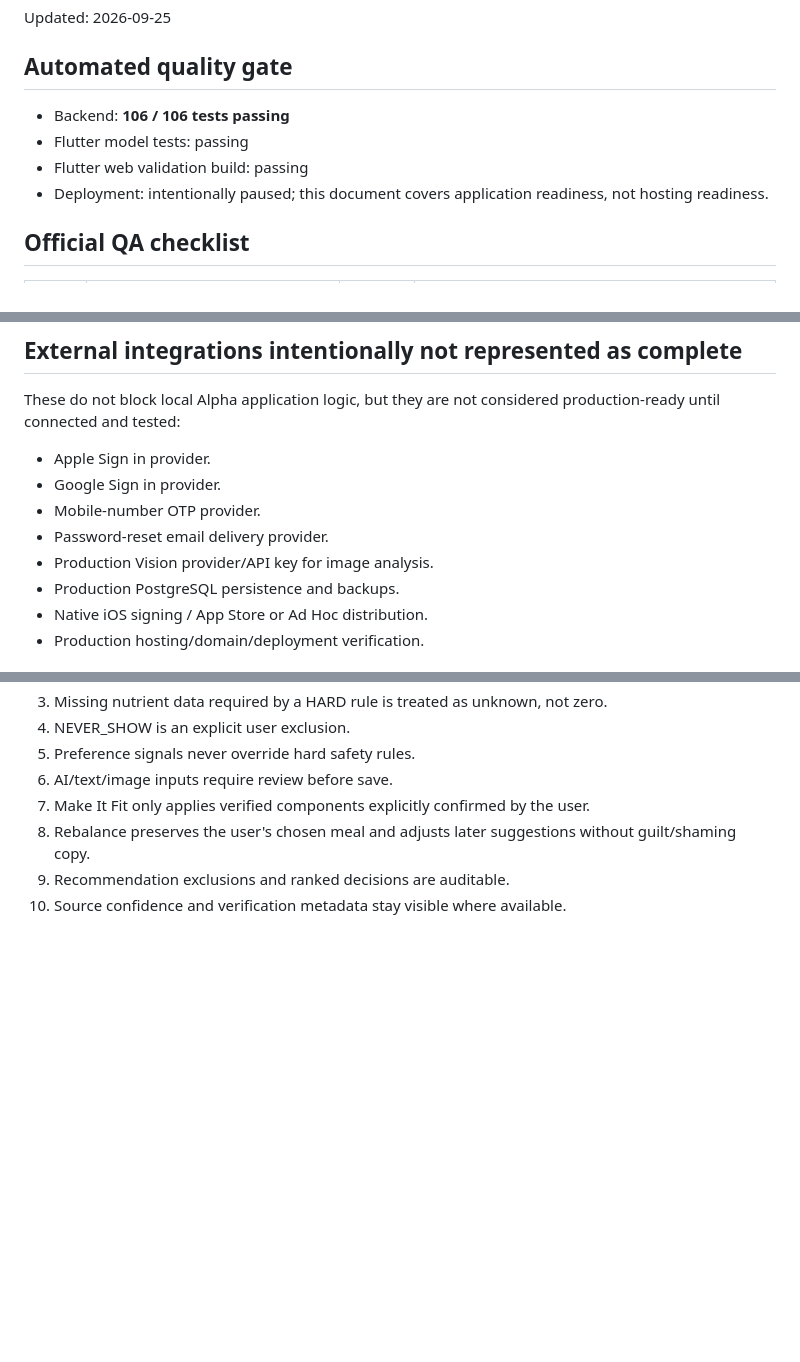
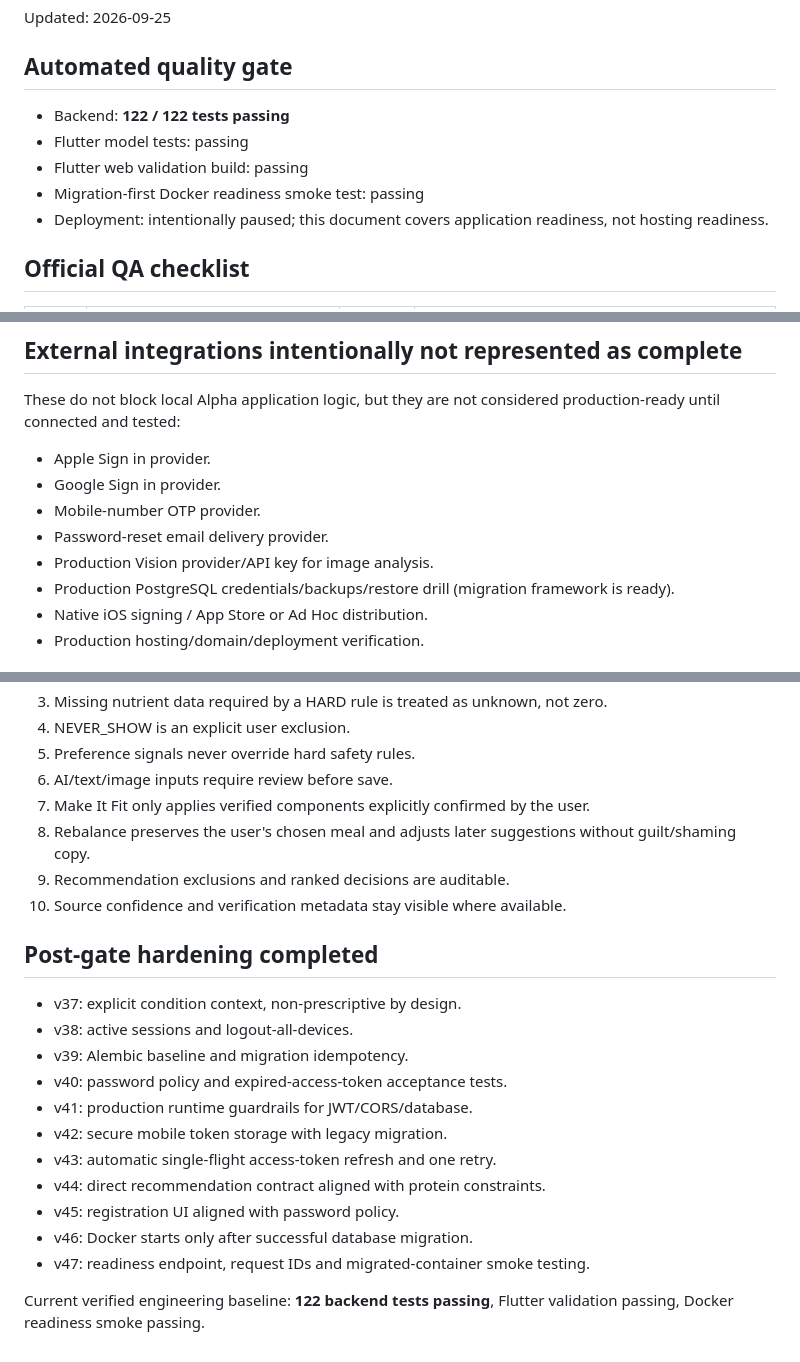
Before and after one commit to elr7aal/wazen-app, a Markdown page: docs/ALPHA_READINESS.md, 3 parts joined by grey strips. Rendered like a GitHub page; blank space fills up the shorter version.

Commit message:
Update Alpha readiness to 122-test hardened baseline

```diff
--- a/docs/ALPHA_READINESS.md
+++ b/docs/ALPHA_READINESS.md
@@ -4,9 +4,10 @@ Updated: 2026-09-25
 
 ## Automated quality gate
 
-- Backend: **106 / 106 tests passing**
+- Backend: **122 / 122 tests passing**
 - Flutter model tests: passing
 - Flutter web validation build: passing
+- Migration-first Docker readiness smoke test: passing
 - Deployment: intentionally paused; this document covers application readiness, not hosting readiness.
 
 ## Official QA checklist
@@ -58,7 +59,7 @@ These do not block local Alpha application logic, but they are not considered pr
 - Mobile-number OTP provider.
 - Password-reset email delivery provider.
 - Production Vision provider/API key for image analysis.
-- Production PostgreSQL persistence and backups.
+- Production PostgreSQL credentials/backups/restore drill (migration framework is ready).
 - Native iOS signing / App Store or Ad Hoc distribution.
 - Production hosting/domain/deployment verification.
 
@@ -74,3 +75,20 @@ These do not block local Alpha application logic, but they are not considered pr
 8. Rebalance preserves the user's chosen meal and adjusts later suggestions without guilt/shaming copy.
 9. Recommendation exclusions and ranked decisions are auditable.
 10. Source confidence and verification metadata stay visible where available.
+
+
+## Post-gate hardening completed
+
+- v37: explicit condition context, non-prescriptive by design.
+- v38: active sessions and logout-all-devices.
+- v39: Alembic baseline and migration idempotency.
+- v40: password policy and expired-access-token acceptance tests.
+- v41: production runtime guardrails for JWT/CORS/database.
+- v42: secure mobile token storage with legacy migration.
+- v43: automatic single-flight access-token refresh and one retry.
+- v44: direct recommendation contract aligned with protein constraints.
+- v45: registration UI aligned with password policy.
+- v46: Docker starts only after successful database migration.
+- v47: readiness endpoint, request IDs and migrated-container smoke testing.
+
+Current verified engineering baseline: **122 backend tests passing**, Flutter validation passing, Docker readiness smoke passing.
```
